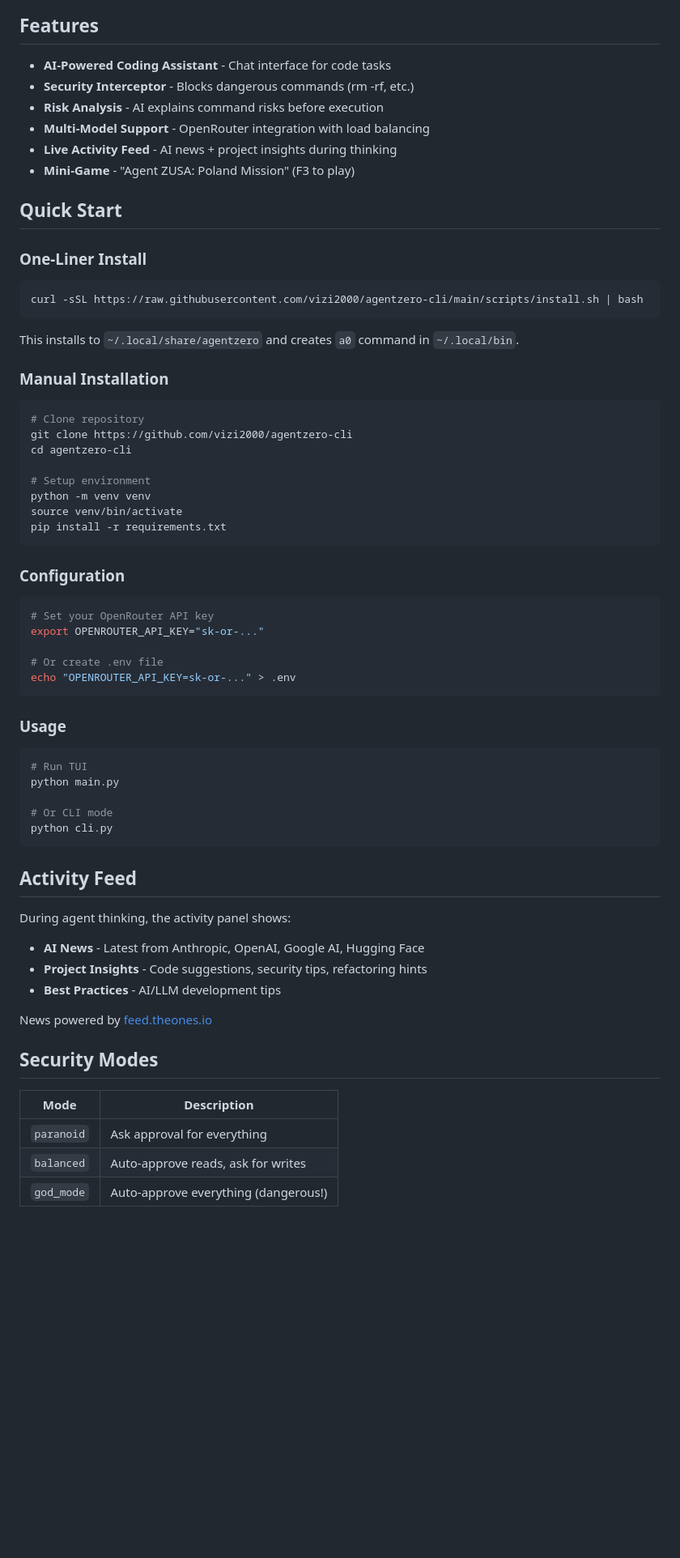
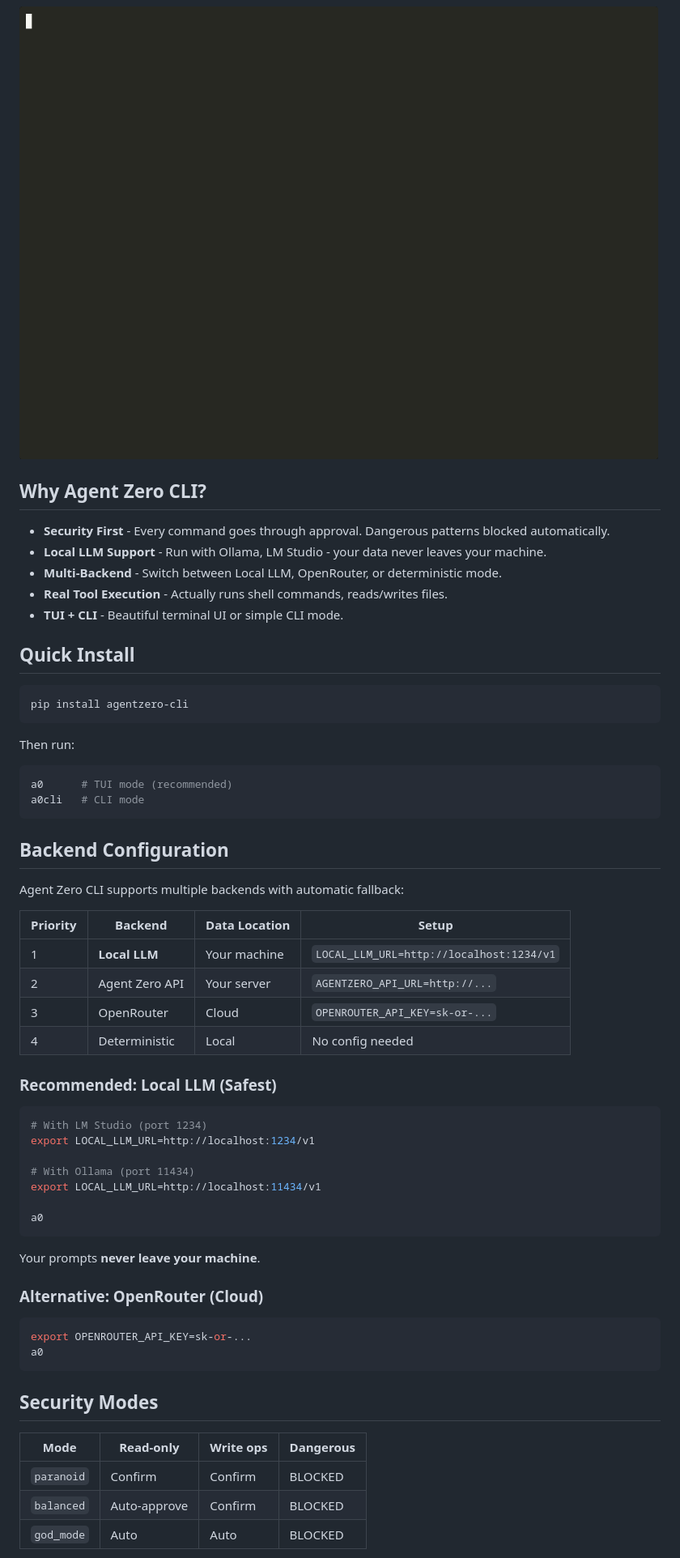
Before and after one commit to vizi2000/agentzero-cli, a Markdown page: README.md, the part around one of its changes. Shown at 81% size. GitHub-like rendering; pictures changed too: assets/demo.gif (added); blank space fills up the shorter version.

````diff
--- a/README.md
+++ b/README.md
@@ -5,73 +6,65 @@
 [![Python 3.10+](https://img.shields.io/badge/python-3.10+-blue.svg)](https://www.python.org/downloads/)
 [![License: MIT](https://img.shields.io/badge/License-MIT-yellow.svg)](https://opensource.org/licenses/MIT)
 
-## Features
+![Agent Zero CLI Demo](assets/demo.gif)
 
-- **AI-Powered Coding Assistant** - Chat interface for code tasks
-- **Security Interceptor** - Blocks dangerous commands (rm -rf, etc.)
-- **Risk Analysis** - AI explains command risks before execution
-- **Multi-Model Support** - OpenRouter integration with load balancing
-- **Live Activity Feed** - AI news + project insights during thinking
-- **Mini-Game** - "Agent ZUSA: Poland Mission" (F3 to play)
+## Why Agent Zero CLI?
 
-## Quick Start
+- **Security First** - Every command goes through approval. Dangerous patterns blocked automatically.
+- **Local LLM Support** - Run with Ollama, LM Studio - your data never leaves your machine.
+- **Multi-Backend** - Switch between Local LLM, OpenRouter, or deterministic mode.
+- **Real Tool Execution** - Actually runs shell commands, reads/writes files.
+- **TUI + CLI** - Beautiful terminal UI or simple CLI mode.
 
-### One-Liner Install
+## Quick Install
 
 ```bash
-curl -sSL https://raw.githubusercontent.com/vizi2000/agentzero-cli/main/scripts/install.sh | bash
+pip install agentzero-cli
 ```
 
-This installs to `~/.local/share/agentzero` and creates `a0` command in `~/.local/bin`.
+Then run:
+```bash
+a0      # TUI mode (recommended)
+a0cli   # CLI mode
+```
 
-### Manual Installation
+## Backend Configuration
+
+Agent Zero CLI supports multiple backends with automatic fallback:
+
+| Priority | Backend | Data Location | Setup |
+|----------|---------|---------------|-------|
+| 1 | **Local LLM** | Your machine | `LOCAL_LLM_URL=http://localhost:1234/v1` |
+| 2 | Agent Zero API | Your server | `AGENTZERO_API_URL=http://...` |
+| 3 | OpenRouter | Cloud | `OPENROUTER_API_KEY=sk-or-...` |
+| 4 | Deterministic | Local | No config needed |
+
+### Recommended: Local LLM (Safest)
 
 ```bash
-# Clone repository
-git clone https://github.com/vizi2000/agentzero-cli
-cd agentzero-cli
+# With LM Studio (port 1234)
+export LOCAL_LLM_URL=http://localhost:1234/v1
 
-# Setup environment
-python -m venv venv
-source venv/bin/activate
-pip install -r requirements.txt
+# With Ollama (port 11434)
+export LOCAL_LLM_URL=http://localhost:11434/v1
+
+a0
 ```
 
-### Configuration
+Your prompts **never leave your machine**.
+
+### Alternative: OpenRouter (Cloud)
 
 ```bash
-# Set your OpenRouter API key
-export OPENROUTER_API_KEY="sk-or-..."
-
-# Or create .env file
-echo "OPENROUTER_API_KEY=sk-or-..." > .env
+export OPENROUTER_API_KEY=sk-or-...
+a0
 ```
-
-### Usage
-
-```bash
-# Run TUI
-python main.py
-
-# Or CLI mode
-python cli.py
-```
-
-## Activity Feed
-
-During agent thinking, the activity panel shows:
-
-- **AI News** - Latest from Anthropic, OpenAI, Google AI, Hugging Face
-- **Project Insights** - Code suggestions, security tips, refactoring hints
-- **Best Practices** - AI/LLM development tips
-
-News powered by [feed.theones.io](https://feed.theones.io)
 
 ## Security Modes
 
-| Mode | Description |
-|------|-------------|
-| `paranoid` | Ask approval for everything |
-| `balanced` | Auto-approve reads, ask for writes |
-| `god_mode` | Auto-approve everything (dangerous!) |
+| Mode | Read-only | Write ops | Dangerous |
+|------|-----------|-----------|-----------|
+| `paranoid` | Confirm | Confirm | BLOCKED |
+| `balanced` | Auto-approve | Confirm | BLOCKED |
+| `god_mode` | Auto | Auto | BLOCKED |
 
````
Also changed, not shown: other parts of README.md (+33 -61 lines), 2 other files.
